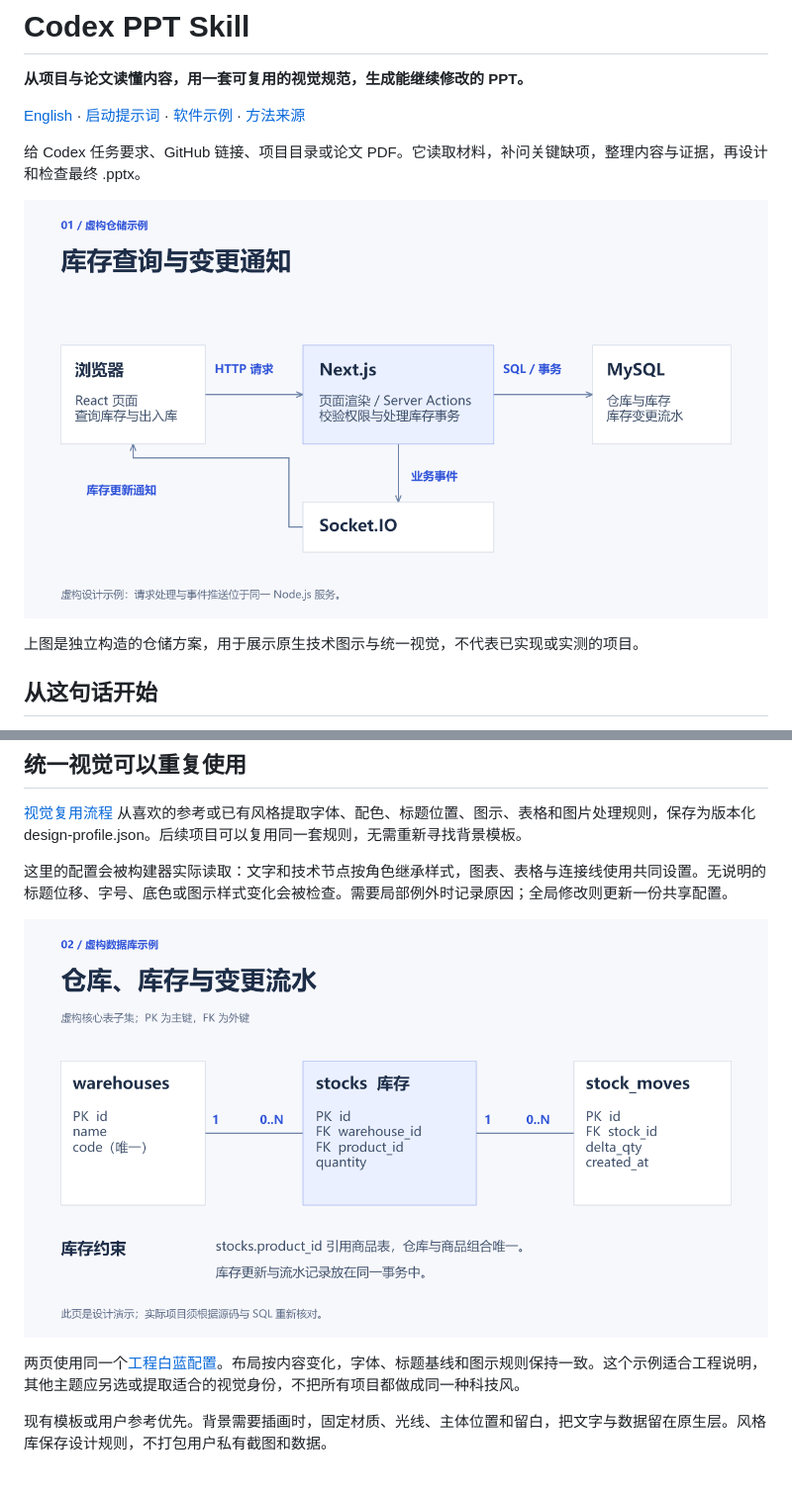
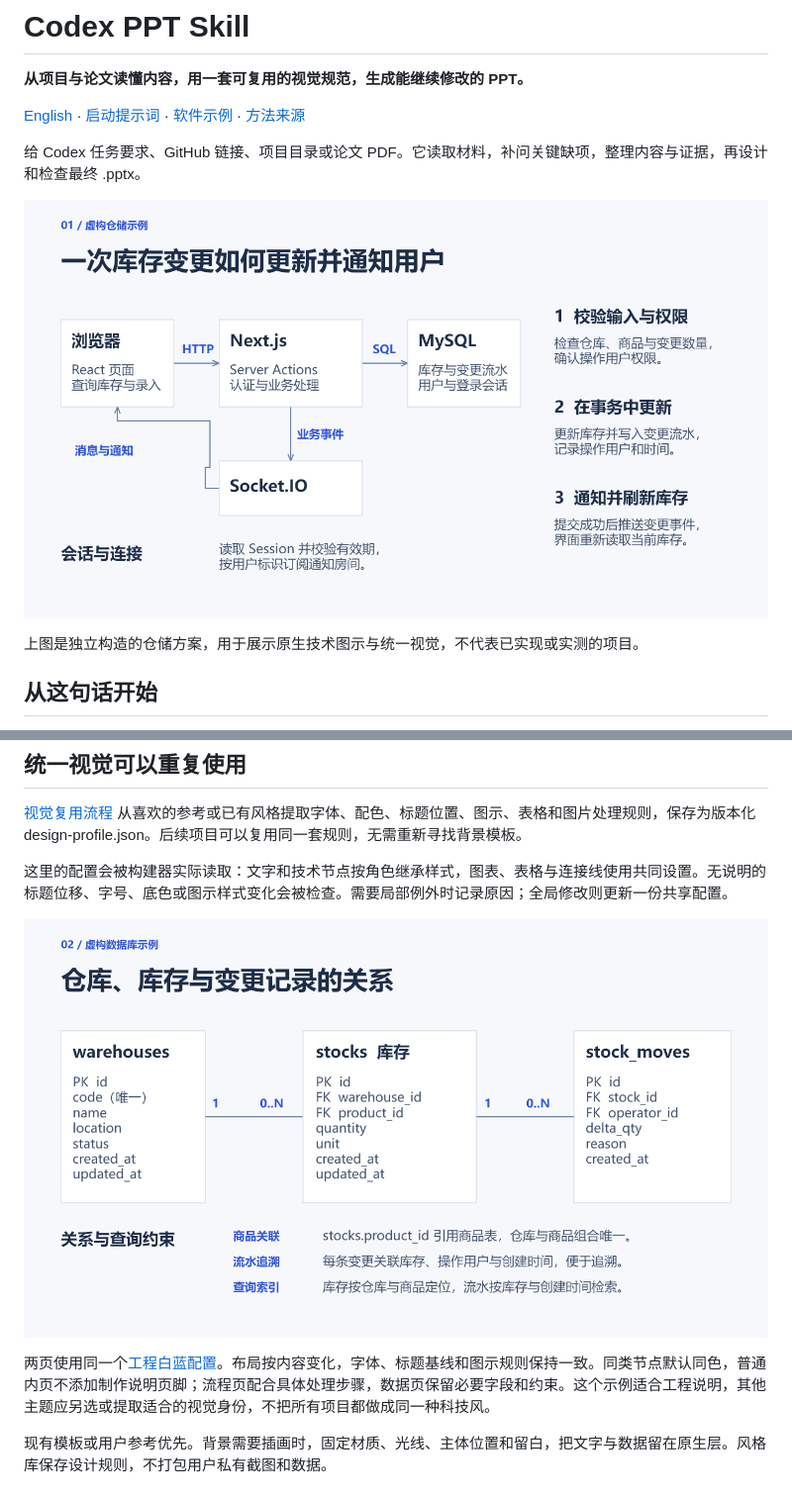
Before and after one commit to Bryce1188/codex-ppt-skill, a Markdown page: README.md, 2 parts joined by grey strips. Shown at 99% size. Drawn GitHub-style; pictures changed too: assets/showcase/software-report/slide_01.png, assets/showcase/software-report/slide_02.png.

```diff
--- a/README.md
+++ b/README.md
@@ -46,7 +46,7 @@
 
 ![同一配置生成的数据库页](assets/showcase/software-report/slide_02.png)
 
-两页使用同一个[工程白蓝配置](skills/codex-ppt-skill/references/design-profiles/technical-editorial.json)。布局按内容变化，字体、标题基线和图示规则保持一致。这个示例适合工程说明，其他主题应另选或提取适合的视觉身份，不把所有项目都做成同一种科技风。
+两页使用同一个[工程白蓝配置](skills/codex-ppt-skill/references/design-profiles/technical-editorial.json)。布局按内容变化，字体、标题基线和图示规则保持一致。同类节点默认同色，普通内页不添加制作说明页脚；流程页配合具体处理步骤，数据页保留必要字段和约束。这个示例适合工程说明，其他主题应另选或提取适合的视觉身份，不把所有项目都做成同一种科技风。
 
 现有模板或用户参考优先。背景需要插画时，固定材质、光线、主体位置和留白，把文字与数据留在原生层。风格库保存设计规则，不打包用户私有截图和数据。
 
```
Also changed, not shown: README_en.md (+2 -0 lines), skills/codex-ppt-skill/SKILL.md (+3 -0 lines), 6 other files.
